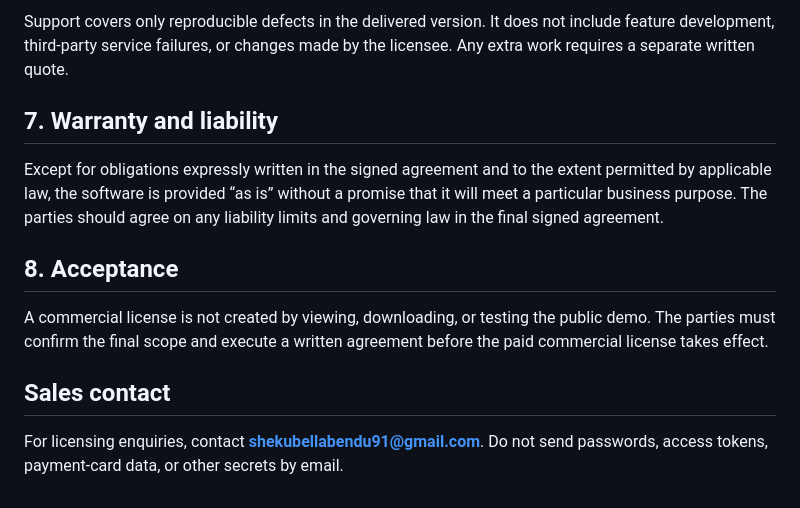
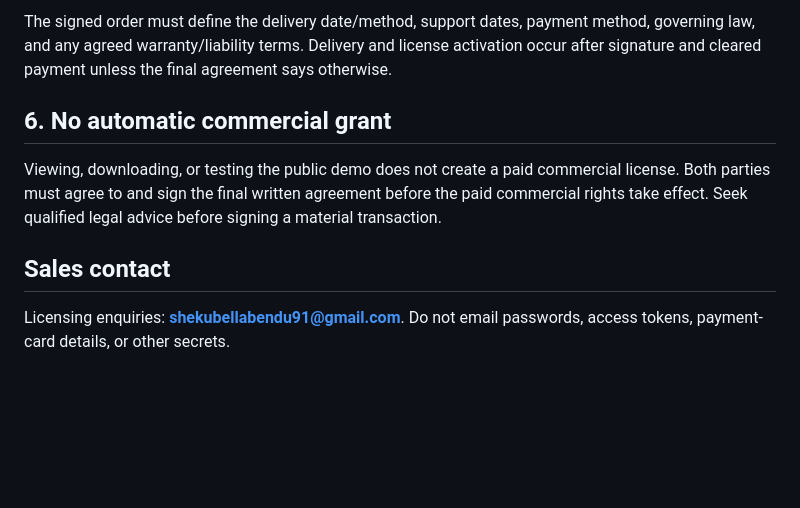
Before and after one commit to shekubellabendu91-create/creatorflow-studio-2026, a Markdown page: LICENSE.md, the part around one of its changes. Drawn GitHub-style; blank space fills up the shorter version.

```diff
--- a/LICENSE.md
+++ b/LICENSE.md
@@ -51,14 +46,10 @@ The signed order must state the final price, currency, payment method, delivery
 
-Support covers only reproducible defects in the delivered version. It does not include feature development, third-party service failures, or changes made by the licensee. Any extra work requires a separate written quote.
+The signed order must define the delivery date/method, support dates, payment method, governing law, and any agreed warranty/liability terms. Delivery and license activation occur after signature and cleared payment unless the final agreement says otherwise.
 
-## 7. Warranty and liability
+## 6. No automatic commercial grant
 
-Except for obligations expressly written in the signed agreement and to the extent permitted by applicable law, the software is provided “as is” without a promise that it will meet a particular business purpose. The parties should agree on any liability limits and governing law in the final signed agreement.
-
-## 8. Acceptance
-
-A commercial license is not created by viewing, downloading, or testing the public demo. The parties must confirm the final scope and execute a written agreement before the paid commercial license takes effect.
+Viewing, downloading, or testing the public demo does not create a paid commercial license. Both parties must agree to and sign the final written agreement before the paid commercial rights take effect. Seek qualified legal advice before signing a material transaction.
 
 ## Sales contact
 
-For licensing enquiries, contact **shekubellabendu91@gmail.com**. Do not send passwords, access tokens, payment-card data, or other secrets by email.
+Licensing enquiries: **shekubellabendu91@gmail.com**. Do not email passwords, access tokens, payment-card details, or other secrets.
```
Also changed, not shown: other parts of LICENSE.md (+25 -30 lines).
